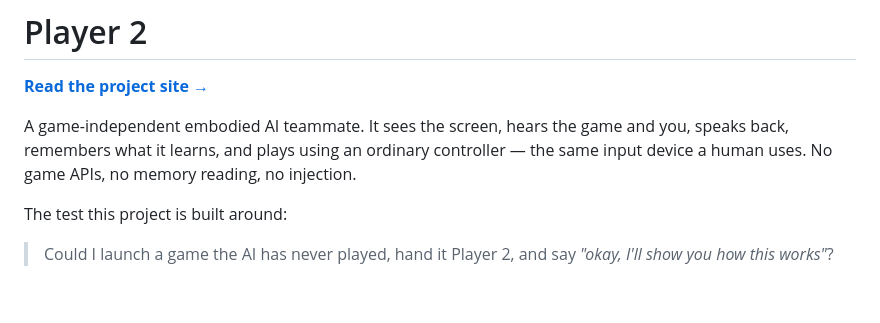
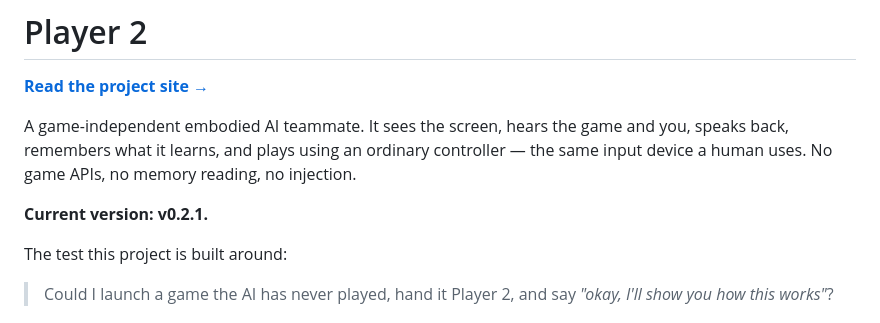
Before and after one commit to spilloid/player-2, a Markdown page: README.md, the part around the change. Rendered like a GitHub page; blank space fills up the shorter version.

Commit message:
docs: adopt PR and version freshness standards

```diff
--- a/README.md
+++ b/README.md
@@ -5,6 +5,8 @@
 A game-independent embodied AI teammate. It sees the screen, hears the game and you, speaks
 back, remembers what it learns, and plays using an ordinary controller — the same input device
 a human uses. No game APIs, no memory reading, no injection.
+
+**Current version: v0.2.1.**
 
 The test this project is built around:
 
```
Also changed, not shown: .github/PULL_REQUEST_TEMPLATE.md (added, +15 -0 lines).
